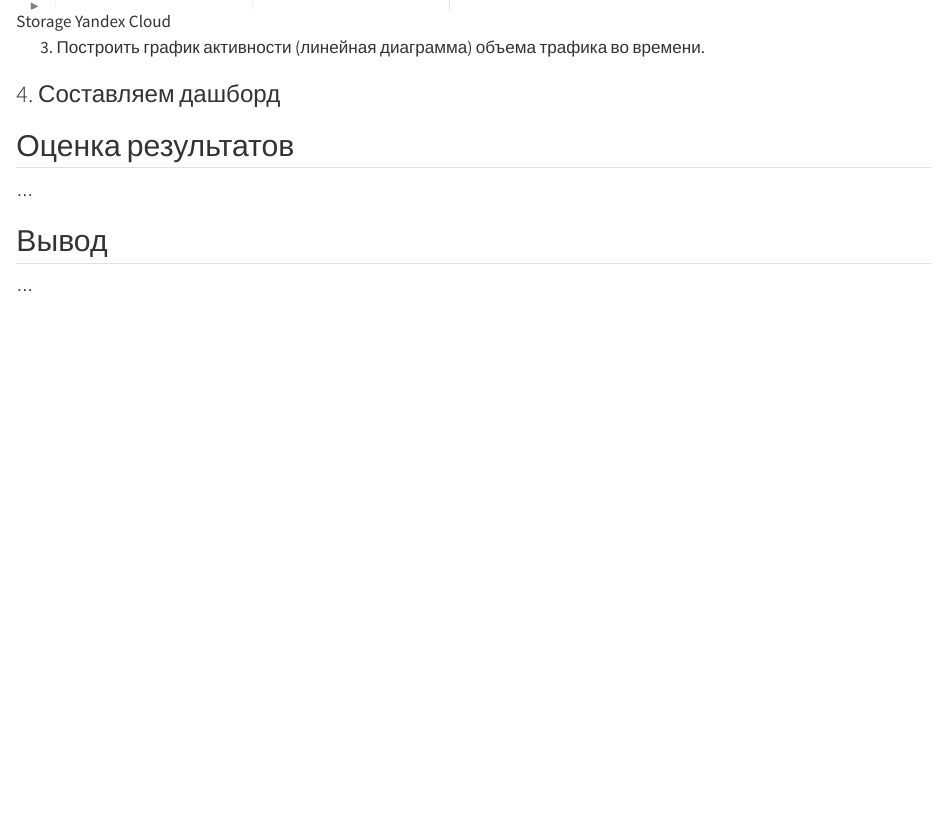
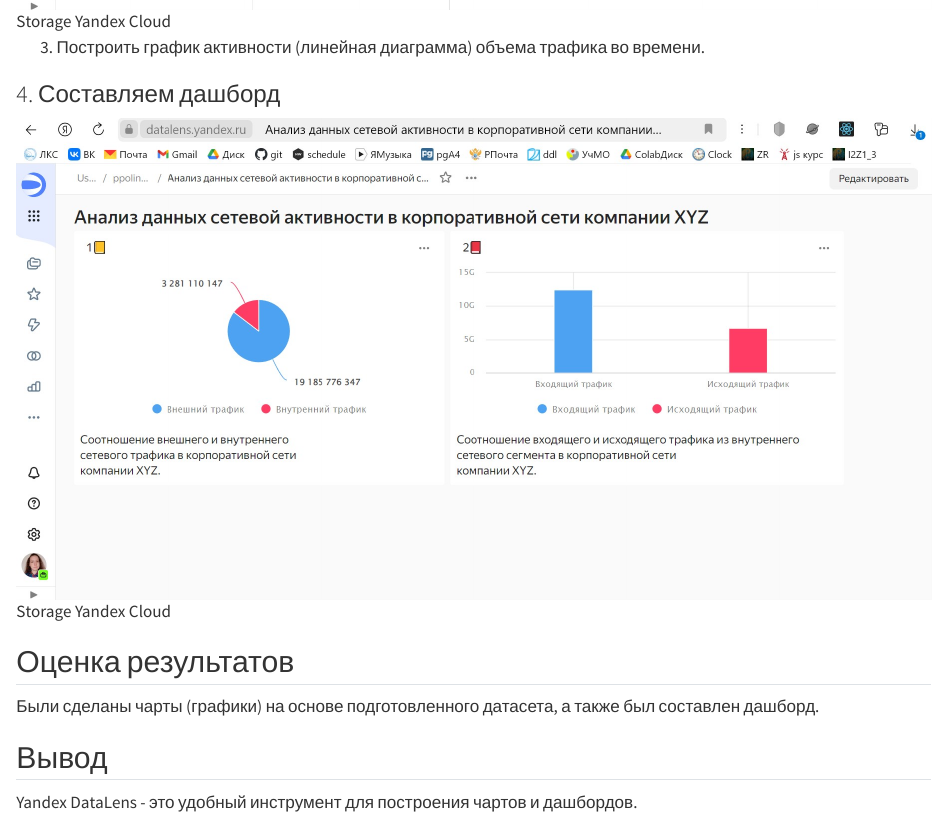
Before and after one commit to PolyanskayaP/threat_hunting_3, a Quarto document (lab2/lab2.qmd): the page in a window 1100 px wide, from 4460 px down. Rendered offline with R 4.5, knitr and Pandoc in place of Quarto, with nearby package versions; drawn as R Markdown's standard HTML page in place of the format the file asks for.

Commit message:
dashboard 2

```diff
--- a/lab2/lab2.qmd
+++ b/lab2/lab2.qmd
@@ -83,12 +83,12 @@ END
 
 ### 4. Составляем дашборд
 
-
+![Storage Yandex Cloud](img/7_2_dash.jpg)
 
 ## Оценка результатов
 
-...
+Были сделаны чарты (графики) на основе подготовленного  датасета, а также был составлен дашборд.
 
 ## Вывод
 
-...
+Yandex DataLens - это удобный инструмент для построения чартов и дашбордов.
```
Also changed, not shown: lab2/README.md, lab2/img/7_2_dash.jpg (added).
